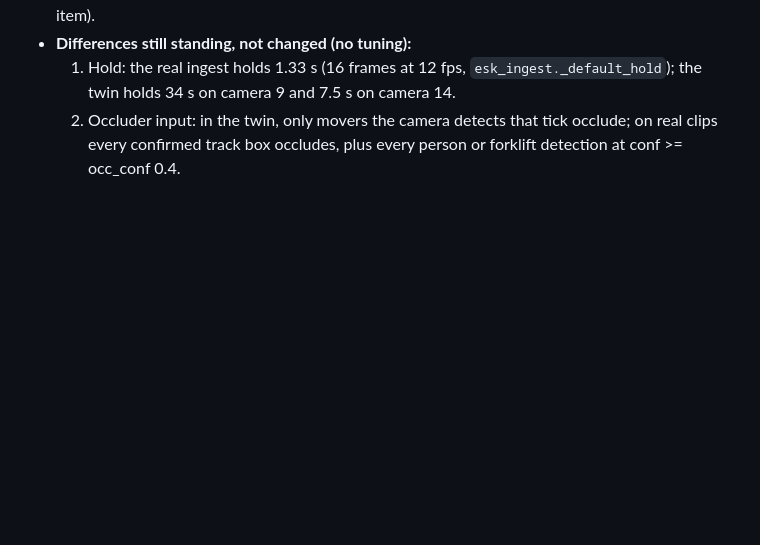
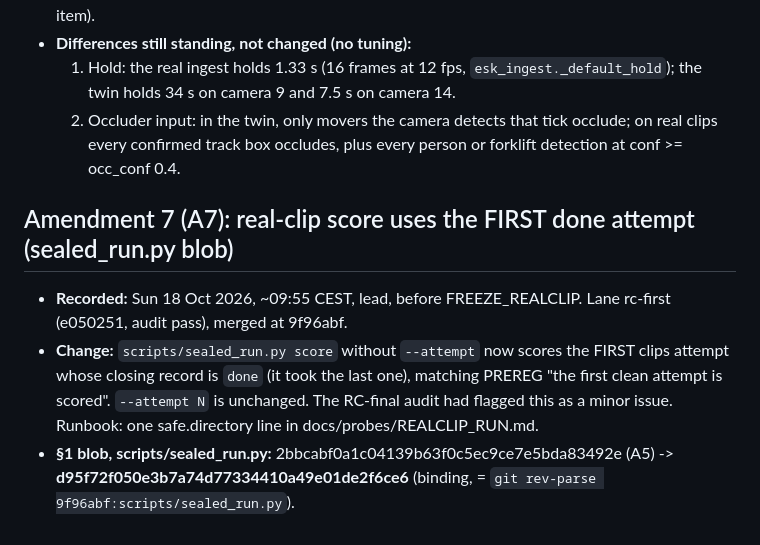
Before and after one commit to Alexanderis1/intercycle, a Markdown page: prereg/AMENDMENTS.md, the part around the change. Rendered like a GitHub page; blank space fills up the shorter version.

Commit message:
prereg: A7 sealed_run.py blob (score = first done clips attempt)
Co-Authored-By: Claude Opus 5.5 (1M context) <noreply@anthropic.com>
Claude-Session: https://claude.ai/code/session_01QoWLnKcpT3c1QC8qHajGrY

```diff
--- a/prereg/AMENDMENTS.md
+++ b/prereg/AMENDMENTS.md
@@ -338,3 +338,12 @@ The A5 table was computed from a working tree that did not match the merge commi
      camera 9 and 7.5 s on camera 14.
   2. Occluder input: in the twin, only movers the camera detects that tick occlude; on real clips every confirmed track
      box occludes, plus every person or forklift detection at conf >= occ_conf 0.4.
+
+## Amendment 7 (A7): real-clip score uses the FIRST done attempt (sealed_run.py blob)
+
+- **Recorded:** Sun 18 Oct 2026, ~09:55 CEST, lead, before FREEZE_REALCLIP. Lane rc-first (e050251, audit pass), merged
+  at 9f96abf.
+- **Change:** `scripts/sealed_run.py score` without `--attempt` now scores the FIRST clips attempt whose closing record
+  is `done` (it took the last one), matching PREREG "the first clean attempt is scored". `--attempt N` is unchanged.
+  The RC-final audit had flagged this as a minor issue. Runbook: one safe.directory line in docs/probes/REALCLIP_RUN.md.
+- **§1 blob, scripts/sealed_run.py:** 2bbcabf0a1c04139b63f0c5ec9ce7e5bda83492e (A5) -> **d95f72f050e3b7a74d77334410a49e01de2f6ce6** (binding, = `git rev-parse 9f96abf:scripts/sealed_run.py`).
```
